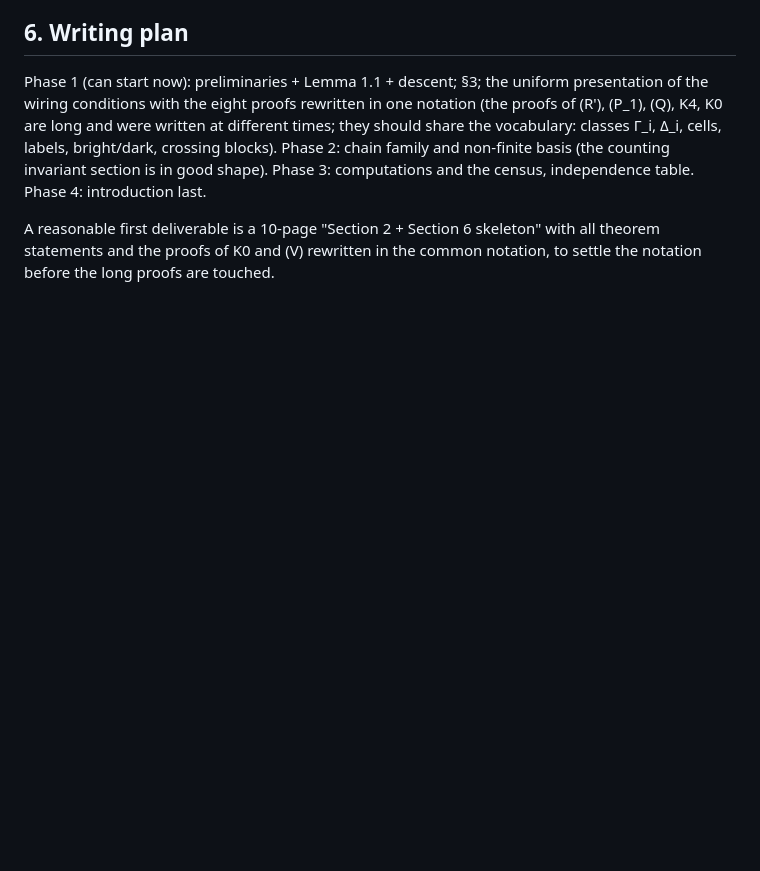
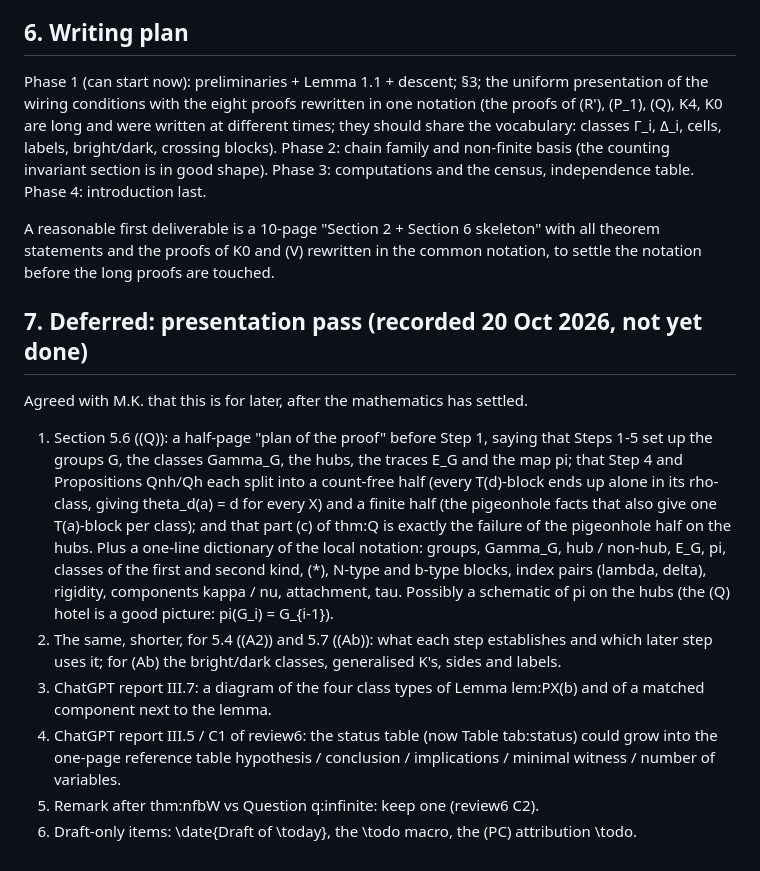
Before and after one commit to mkkinyon/starsemigroup, a Markdown page: notes/paper-outline.md, the part around the change. GitHub-like rendering; blank space fills up the shorter version.

Commit message:
Outline: deferred presentation pass (roadmaps for 5.4, 5.6, 5.7 and other items)

```diff
--- a/notes/paper-outline.md
+++ b/notes/paper-outline.md
@@ -123,3 +123,27 @@ Phase 4: introduction last.
 A reasonable first deliverable is a 10-page "Section 2 + Section 6 skeleton" with all theorem statements and
 the proofs of K0 and (V) rewritten in the common notation, to settle the notation before the long proofs are
 touched.
+
+## 7. Deferred: presentation pass (recorded 20 Oct 2026, not yet done)
+
+Agreed with M.K. that this is for later, after the mathematics has settled.
+
+1. Section 5.6 ((Q)): a half-page "plan of the proof" before Step 1, saying that Steps 1-5
+   set up the groups G, the classes Gamma_G, the hubs, the traces E_G and the map pi; that
+   Step 4 and Propositions Qnh/Qh each split into a count-free half (every T(d)-block ends up
+   alone in its rho-class, giving theta_d(a) = d for every X) and a finite half (the pigeonhole
+   facts that also give one T(a)-block per class); and that part (c) of thm:Q is exactly the
+   failure of the pigeonhole half on the hubs. Plus a one-line dictionary of the local
+   notation: groups, Gamma_G, hub / non-hub, E_G, pi, classes of the first and second kind,
+   (*), N-type and b-type blocks, index pairs (lambda, delta), rigidity, components kappa / nu,
+   attachment, tau. Possibly a schematic of pi on the hubs (the (Q) hotel is a good picture:
+   pi(G_i) = G_{i-1}).
+2. The same, shorter, for 5.4 ((A2)) and 5.7 ((Ab)): what each step establishes and which later
+   step uses it; for (Ab) the bright/dark classes, generalised K's, sides and labels.
+3. ChatGPT report III.7: a diagram of the four class types of Lemma lem:PX(b) and of a matched
+   component next to the lemma.
+4. ChatGPT report III.5 / C1 of review6: the status table (now Table tab:status) could grow
+   into the one-page reference table hypothesis / conclusion / implications / minimal witness /
+   number of variables.
+5. Remark after thm:nfbW vs Question q:infinite: keep one (review6 C2).
+6. Draft-only items: \date{Draft of \today}, the \todo macro, the (PC) attribution \todo.
```
